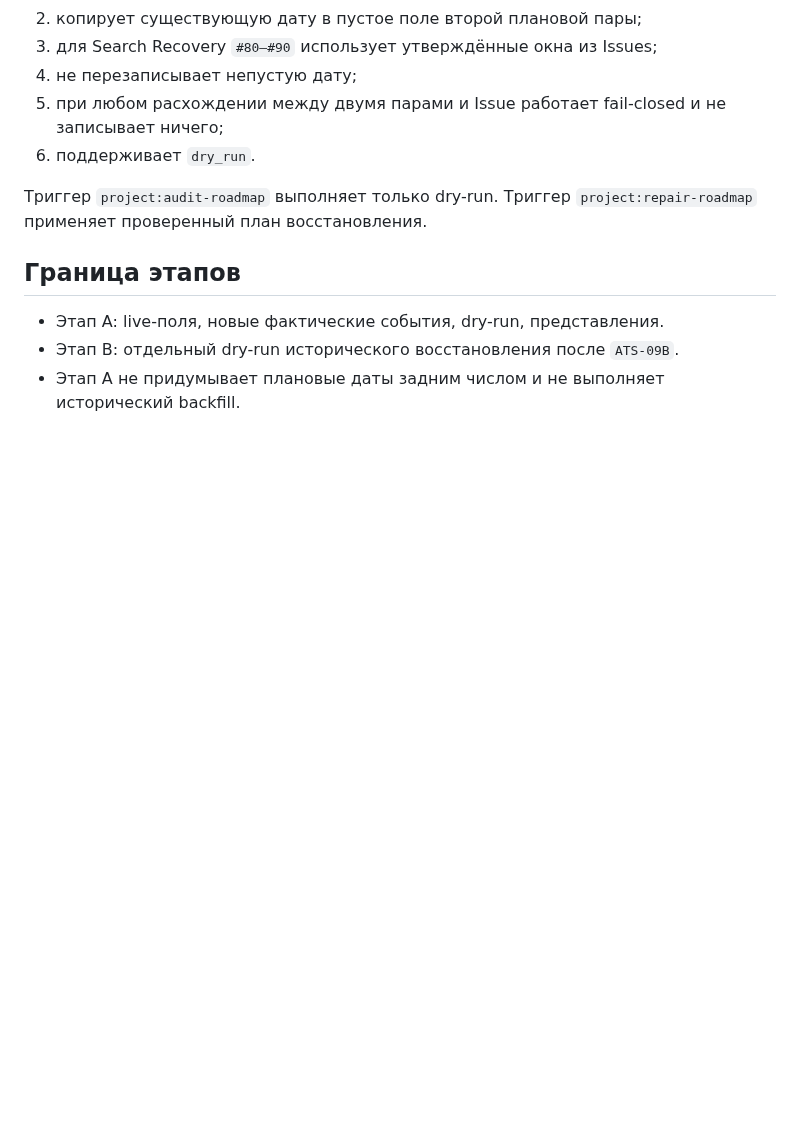
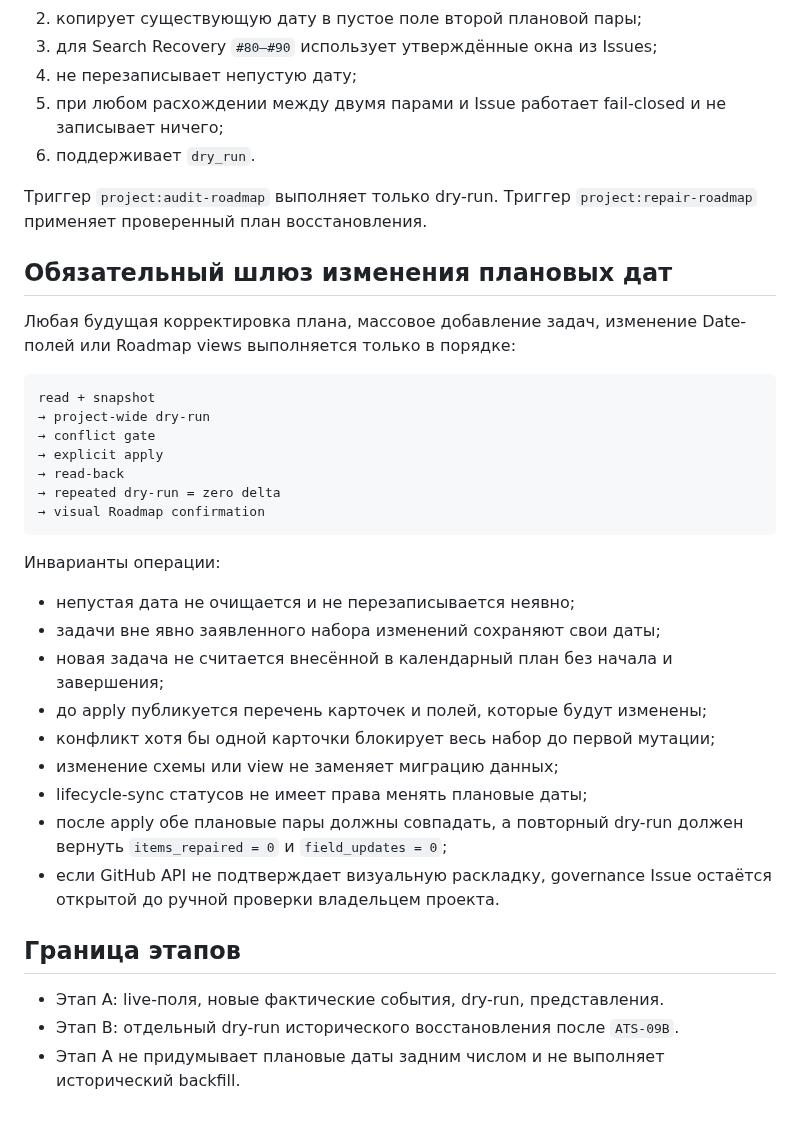
Before and after one commit to Dimar4713/AIMETON_site_auditor, a Markdown page: docs/governance/GITHUB_PROJECT_ROADMAP.md, the part around the change. Drawn GitHub-style; blank space fills up the shorter version.

Commit message:
GOV-ROADMAP-03: require snapshot dry-run and read-back

````diff
--- a/docs/governance/GITHUB_PROJECT_ROADMAP.md
+++ b/docs/governance/GITHUB_PROJECT_ROADMAP.md
@@ -97,6 +97,36 @@ GitHub API создаёт и именует Roadmap views, однако теку
 Триггер `project:audit-roadmap` выполняет только dry-run. Триггер
 `project:repair-roadmap` применяет проверенный план восстановления.
 
+## Обязательный шлюз изменения плановых дат
+
+Любая будущая корректировка плана, массовое добавление задач, изменение
+Date-полей или Roadmap views выполняется только в порядке:
+
+```text
+read + snapshot
+→ project-wide dry-run
+→ conflict gate
+→ explicit apply
+→ read-back
+→ repeated dry-run = zero delta
+→ visual Roadmap confirmation
+```
+
+Инварианты операции:
+
+- непустая дата не очищается и не перезаписывается неявно;
+- задачи вне явно заявленного набора изменений сохраняют свои даты;
+- новая задача не считается внесённой в календарный план без начала и
+  завершения;
+- до apply публикуется перечень карточек и полей, которые будут изменены;
+- конфликт хотя бы одной карточки блокирует весь набор до первой мутации;
+- изменение схемы или view не заменяет миграцию данных;
+- lifecycle-sync статусов не имеет права менять плановые даты;
+- после apply обе плановые пары должны совпадать, а повторный dry-run должен
+  вернуть `items_repaired = 0` и `field_updates = 0`;
+- если GitHub API не подтверждает визуальную раскладку, governance Issue
+  остаётся открытой до ручной проверки владельцем проекта.
+
 ## Граница этапов
 
 - Этап A: live-поля, новые фактические события, dry-run, представления.
````
